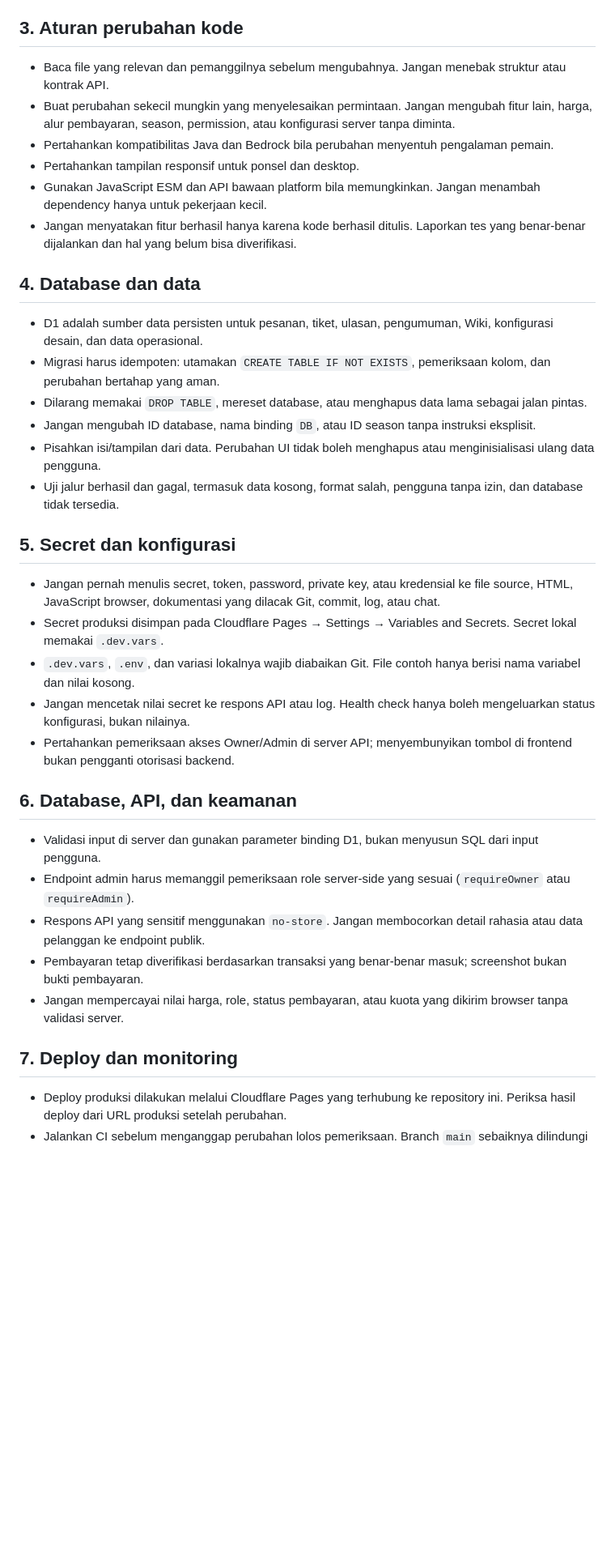
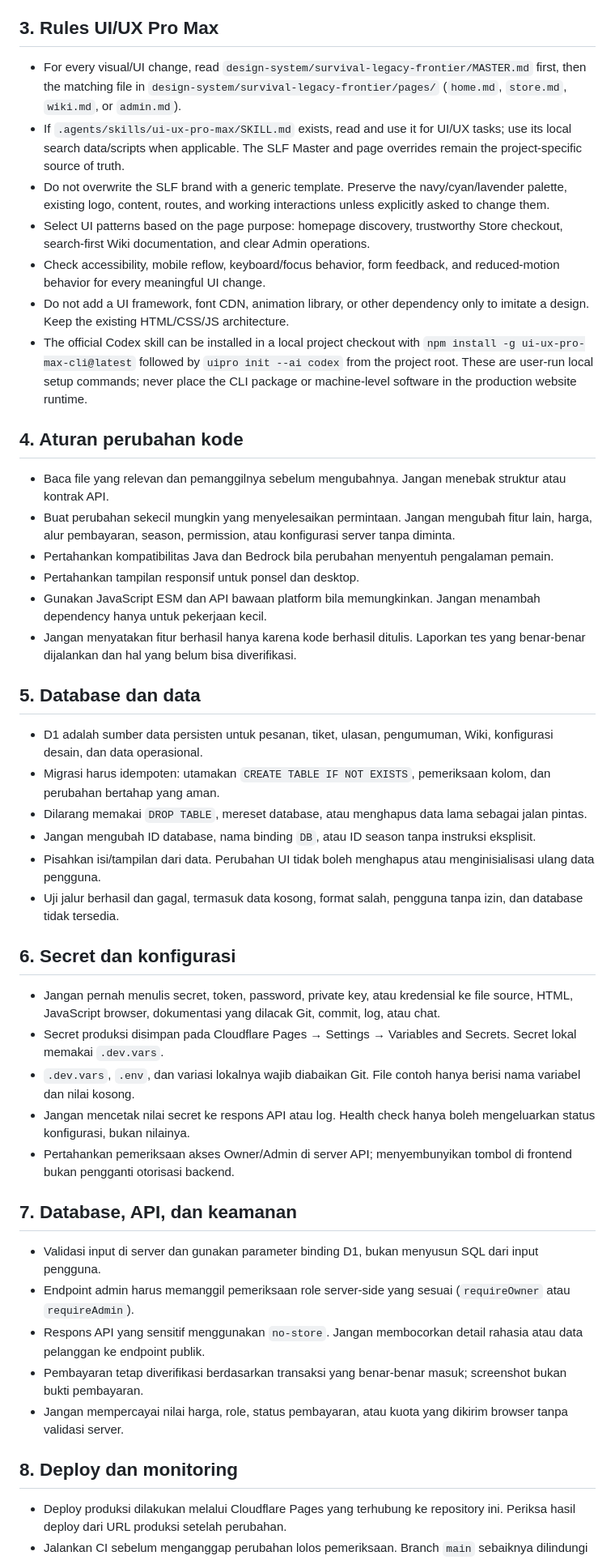
Before and after one commit to riskiwahyuramadan926-crypto/slf-website, a Markdown page: AGENTS.md, the part around one of its changes. Shown at 81% size. Drawn GitHub-style; blank space fills up the shorter version.

Commit message:
Require UI UX Pro Max design system on interface changes

```diff
--- a/AGENTS.md
+++ b/AGENTS.md
@@ -15,7 +15,16 @@ Aturan ini wajib dibaca sebelum AI atau kontributor mengubah kode website Surviv
 - Server lokal Cloudflare Pages: `npm run pages:dev` (memerlukan Wrangler).
 - Sebelum perubahan dinyatakan selesai, jalankan tes yang relevan. CI menjalankan `npm test` pada push dan pull request.
 
-## 3. Aturan perubahan kode
+## 3. Rules UI/UX Pro Max
+- For every visual/UI change, read `design-system/survival-legacy-frontier/MASTER.md` first, then the matching file in `design-system/survival-legacy-frontier/pages/` (`home.md`, `store.md`, `wiki.md`, or `admin.md`).
+- If `.agents/skills/ui-ux-pro-max/SKILL.md` exists, read and use it for UI/UX tasks; use its local search data/scripts when applicable. The SLF Master and page overrides remain the project-specific source of truth.
+- Do not overwrite the SLF brand with a generic template. Preserve the navy/cyan/lavender palette, existing logo, content, routes, and working interactions unless explicitly asked to change them.
+- Select UI patterns based on the page purpose: homepage discovery, trustworthy Store checkout, search-first Wiki documentation, and clear Admin operations.
+- Check accessibility, mobile reflow, keyboard/focus behavior, form feedback, and reduced-motion behavior for every meaningful UI change.
+- Do not add a UI framework, font CDN, animation library, or other dependency only to imitate a design. Keep the existing HTML/CSS/JS architecture.
+- The official Codex skill can be installed in a local project checkout with `npm install -g ui-ux-pro-max-cli@latest` followed by `uipro init --ai codex` from the project root. These are user-run local setup commands; never place the CLI package or machine-level software in the production website runtime.
+
+## 4. Aturan perubahan kode
 - Baca file yang relevan dan pemanggilnya sebelum mengubahnya. Jangan menebak struktur atau kontrak API.
 - Buat perubahan sekecil mungkin yang menyelesaikan permintaan. Jangan mengubah fitur lain, harga, alur pembayaran, season, permission, atau konfigurasi server tanpa diminta.
 - Pertahankan kompatibilitas Java dan Bedrock bila perubahan menyentuh pengalaman pemain.
@@ -23,7 +32,7 @@ Aturan ini wajib dibaca sebelum AI atau kontributor mengubah kode website Surviv
 - Gunakan JavaScript ESM dan API bawaan platform bila memungkinkan. Jangan menambah dependency hanya untuk pekerjaan kecil.
 - Jangan menyatakan fitur berhasil hanya karena kode berhasil ditulis. Laporkan tes yang benar-benar dijalankan dan hal yang belum bisa diverifikasi.
 
-## 4. Database dan data
+## 5. Database dan data
 - D1 adalah sumber data persisten untuk pesanan, tiket, ulasan, pengumuman, Wiki, konfigurasi desain, dan data operasional.
 - Migrasi harus idempoten: utamakan `CREATE TABLE IF NOT EXISTS`, pemeriksaan kolom, dan perubahan bertahap yang aman.
 - Dilarang memakai `DROP TABLE`, mereset database, atau menghapus data lama sebagai jalan pintas.
@@ -31,21 +40,21 @@ Aturan ini wajib dibaca sebelum AI atau kontributor mengubah kode website Surviv
 - Pisahkan isi/tampilan dari data. Perubahan UI tidak boleh menghapus atau menginisialisasi ulang data pengguna.
 - Uji jalur berhasil dan gagal, termasuk data kosong, format salah, pengguna tanpa izin, dan database tidak tersedia.
 
-## 5. Secret dan konfigurasi
+## 6. Secret dan konfigurasi
 - Jangan pernah menulis secret, token, password, private key, atau kredensial ke file source, HTML, JavaScript browser, dokumentasi yang dilacak Git, commit, log, atau chat.
 - Secret produksi disimpan pada Cloudflare Pages → Settings → Variables and Secrets. Secret lokal memakai `.dev.vars`.
 - `.dev.vars`, `.env`, dan variasi lokalnya wajib diabaikan Git. File contoh hanya berisi nama variabel dan nilai kosong.
 - Jangan mencetak nilai secret ke respons API atau log. Health check hanya boleh mengeluarkan status konfigurasi, bukan nilainya.
 - Pertahankan pemeriksaan akses Owner/Admin di server API; menyembunyikan tombol di frontend bukan pengganti otorisasi backend.
 
-## 6. Database, API, dan keamanan
+## 7. Database, API, dan keamanan
 - Validasi input di server dan gunakan parameter binding D1, bukan menyusun SQL dari input pengguna.
 - Endpoint admin harus memanggil pemeriksaan role server-side yang sesuai (`requireOwner` atau `requireAdmin`).
 - Respons API yang sensitif menggunakan `no-store`. Jangan membocorkan detail rahasia atau data pelanggan ke endpoint publik.
 - Pembayaran tetap diverifikasi berdasarkan transaksi yang benar-benar masuk; screenshot bukan bukti pembayaran.
 - Jangan mempercayai nilai harga, role, status pembayaran, atau kuota yang dikirim browser tanpa validasi server.
 
-## 7. Deploy dan monitoring
+## 8. Deploy dan monitoring
 - Deploy produksi dilakukan melalui Cloudflare Pages yang terhubung ke repository ini. Periksa hasil deploy dari URL produksi setelah perubahan.
 - Jalankan CI sebelum menganggap perubahan lolos pemeriksaan. Branch `main` sebaiknya dilindungi dengan required status check `quality`.
 - Workflow monitoring memeriksa halaman utama dan `/api/health` secara berkala. Kegagalan harus ditinjau melalui GitHub Actions dan Cloudflare deployment/runtime logs.
```
Also changed, not shown: other parts of AGENTS.md (+1 -1 lines).
